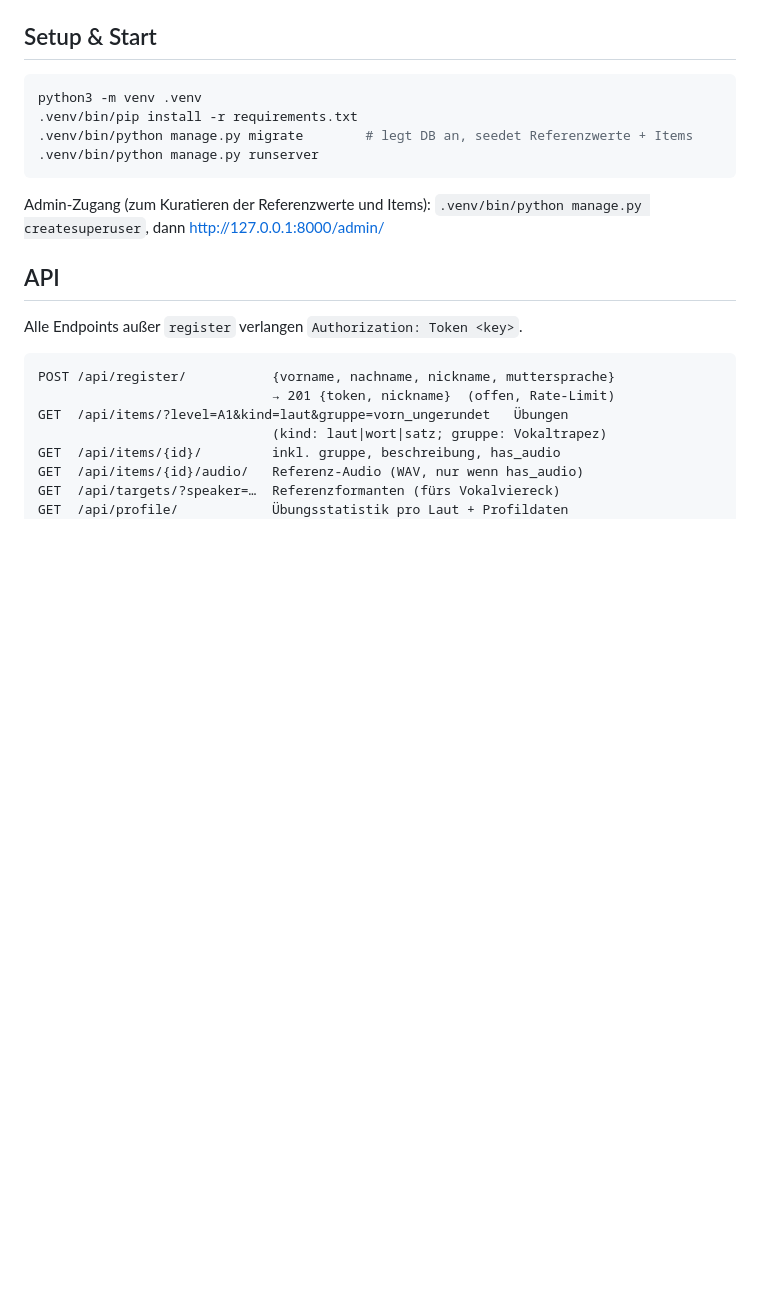
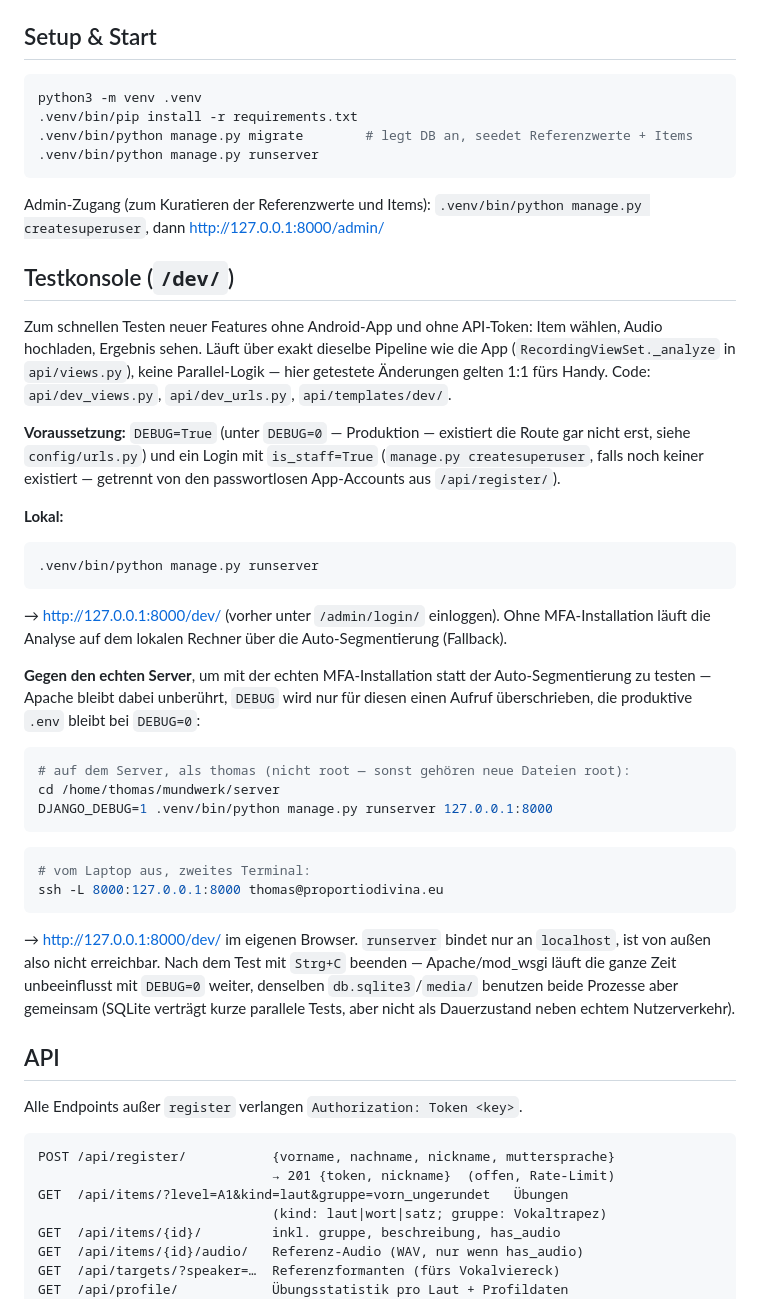
Before and after one commit to tpfuhl/mundwerk, a Markdown page: server/README.md, the part around the change. Drawn GitHub-style; blank space fills up the shorter version.

Commit message:
update server/README

````diff
--- a/server/README.md
+++ b/server/README.md
@@ -26,6 +26,52 @@ python3 -m venv .venv
 
 Admin-Zugang (zum Kuratieren der Referenzwerte und Items):
 `.venv/bin/python manage.py createsuperuser`, dann http://127.0.0.1:8000/admin/
+
+## Testkonsole (`/dev/`)
+
+Zum schnellen Testen neuer Features ohne Android-App und ohne API-Token:
+Item wählen, Audio hochladen, Ergebnis sehen. Läuft über exakt dieselbe
+Pipeline wie die App (`RecordingViewSet._analyze` in `api/views.py`),
+keine Parallel-Logik — hier getestete Änderungen gelten 1:1 fürs Handy.
+Code: `api/dev_views.py`, `api/dev_urls.py`, `api/templates/dev/`.
+
+**Voraussetzung:** `DEBUG=True` (unter `DEBUG=0` — Produktion — existiert
+die Route gar nicht erst, siehe `config/urls.py`) und ein Login mit
+`is_staff=True` (`manage.py createsuperuser`, falls noch keiner existiert
+— getrennt von den passwortlosen App-Accounts aus `/api/register/`).
+
+**Lokal:**
+
+```bash
+.venv/bin/python manage.py runserver
+```
+
+→ http://127.0.0.1:8000/dev/ (vorher unter `/admin/login/` einloggen).
+Ohne MFA-Installation läuft die Analyse auf dem lokalen Rechner über die
+Auto-Segmentierung (Fallback).
+
+**Gegen den echten Server**, um mit der echten MFA-Installation statt der
+Auto-Segmentierung zu testen — Apache bleibt dabei unberührt, `DEBUG`
+wird nur für diesen einen Aufruf überschrieben, die produktive `.env`
+bleibt bei `DEBUG=0`:
+
+```bash
+# auf dem Server, als thomas (nicht root — sonst gehören neue Dateien root):
+cd /home/thomas/mundwerk/server
+DJANGO_DEBUG=1 .venv/bin/python manage.py runserver 127.0.0.1:8000
+```
+
+```bash
+# vom Laptop aus, zweites Terminal:
+ssh -L 8000:127.0.0.1:8000 thomas@proportiodivina.eu
+```
+
+→ http://127.0.0.1:8000/dev/ im eigenen Browser. `runserver` bindet nur
+an `localhost`, ist von außen also nicht erreichbar. Nach dem Test mit
+`Strg+C` beenden — Apache/mod_wsgi läuft die ganze Zeit unbeeinflusst
+mit `DEBUG=0` weiter, denselben `db.sqlite3`/`media/` benutzen beide
+Prozesse aber gemeinsam (SQLite verträgt kurze parallele Tests, aber
+nicht als Dauerzustand neben echtem Nutzerverkehr).
 
 ## API
 
````
